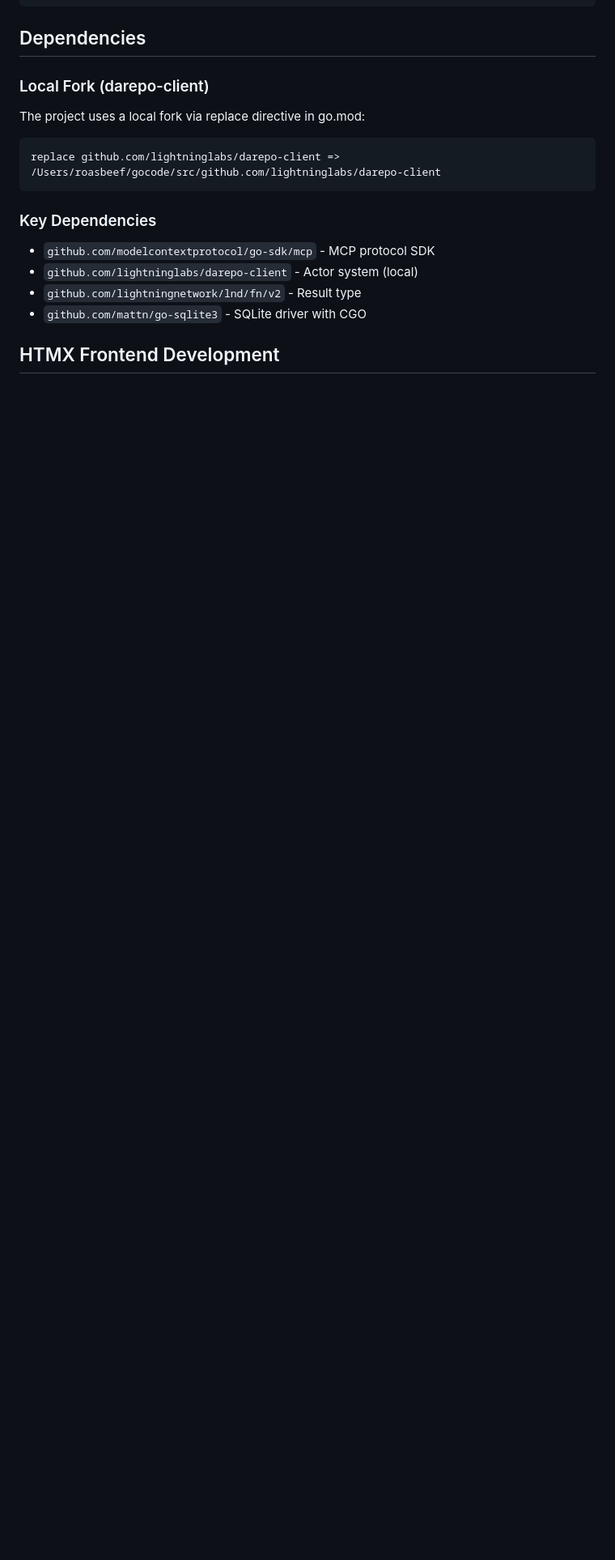
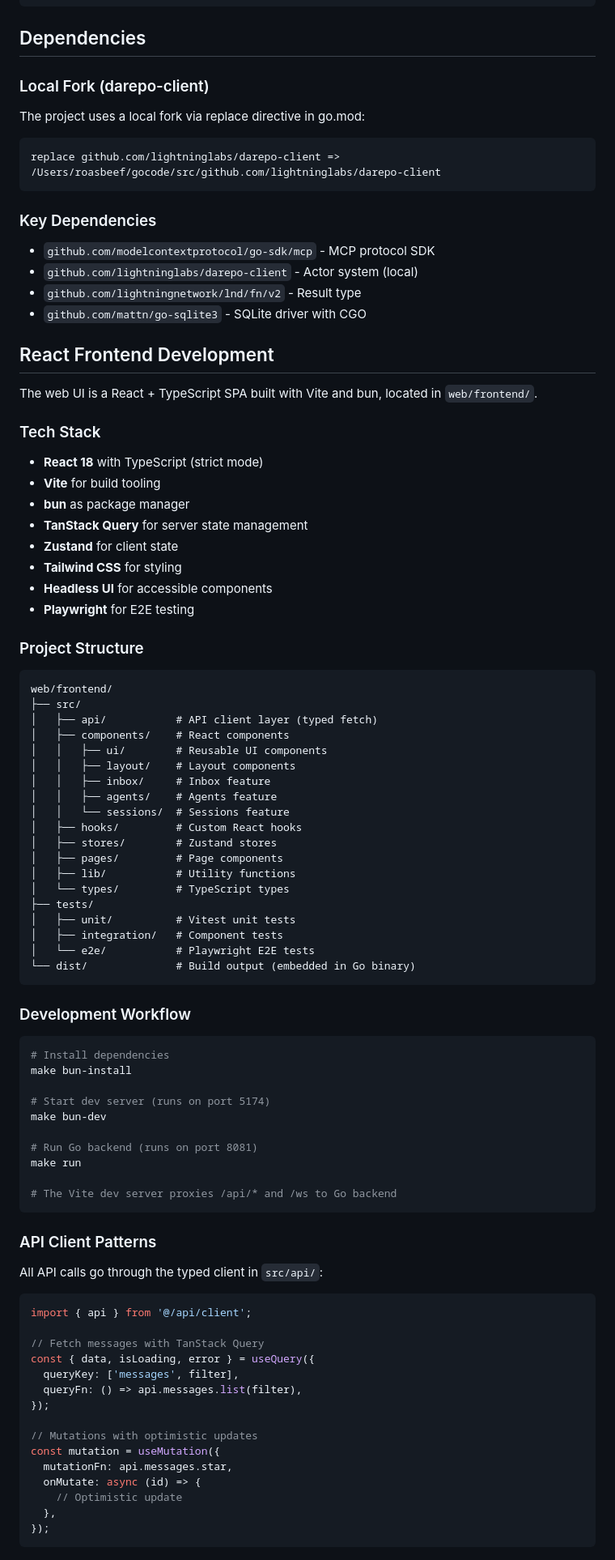
Before and after one commit to Roasbeef/substrate, a Markdown page: CLAUDE.md, the part around one of its changes. Shown at 81% size. Rendered like a GitHub page; blank space fills up the shorter version.

````diff
--- a/CLAUDE.md
+++ b/CLAUDE.md
@@ -500,4 +510,74 @@ replace github.com/lightninglabs/darepo-client => /Users/roasbeef/gocode/src/git
 - `github.com/lightningnetwork/lnd/fn/v2` - Result type
 - `github.com/mattn/go-sqlite3` - SQLite driver with CGO
 
-## HTMX Frontend Development
+## React Frontend Development
+
+The web UI is a React + TypeScript SPA built with Vite and bun, located in `web/frontend/`.
+
+### Tech Stack
+- **React 18** with TypeScript (strict mode)
+- **Vite** for build tooling
+- **bun** as package manager
+- **TanStack Query** for server state management
+- **Zustand** for client state
+- **Tailwind CSS** for styling
+- **Headless UI** for accessible components
+- **Playwright** for E2E testing
+
+### Project Structure
+```
+web/frontend/
+├── src/
+│   ├── api/           # API client layer (typed fetch)
+│   ├── components/    # React components
+│   │   ├── ui/        # Reusable UI components
+│   │   ├── layout/    # Layout components
+│   │   ├── inbox/     # Inbox feature
+│   │   ├── agents/    # Agents feature
+│   │   └── sessions/  # Sessions feature
+│   ├── hooks/         # Custom React hooks
+│   ├── stores/        # Zustand stores
+│   ├── pages/         # Page components
+│   ├── lib/           # Utility functions
+│   └── types/         # TypeScript types
+├── tests/
+│   ├── unit/          # Vitest unit tests
+│   ├── integration/   # Component tests
+│   └── e2e/           # Playwright E2E tests
+└── dist/              # Build output (embedded in Go binary)
+```
+
+### Development Workflow
+```bash
+# Install dependencies
+make bun-install
+
+# Start dev server (runs on port 5174)
+make bun-dev
+
+# Run Go backend (runs on port 8081)
+make run
+
+# The Vite dev server proxies /api/* and /ws to Go backend
+```
+
+### API Client Patterns
+All API calls go through the typed client in `src/api/`:
+```typescript
+import { api } from '@/api/client';
+
+// Fetch messages with TanStack Query
+const { data, isLoading, error } = useQuery({
+  queryKey: ['messages', filter],
+  queryFn: () => api.messages.list(filter),
+});
+
+// Mutations with optimistic updates
+const mutation = useMutation({
+  mutationFn: api.messages.star,
+  onMutate: async (id) => {
+    // Optimistic update
+  },
+});
+```
+
````
Also changed, not shown: other parts of CLAUDE.md (+52 -1 lines).
